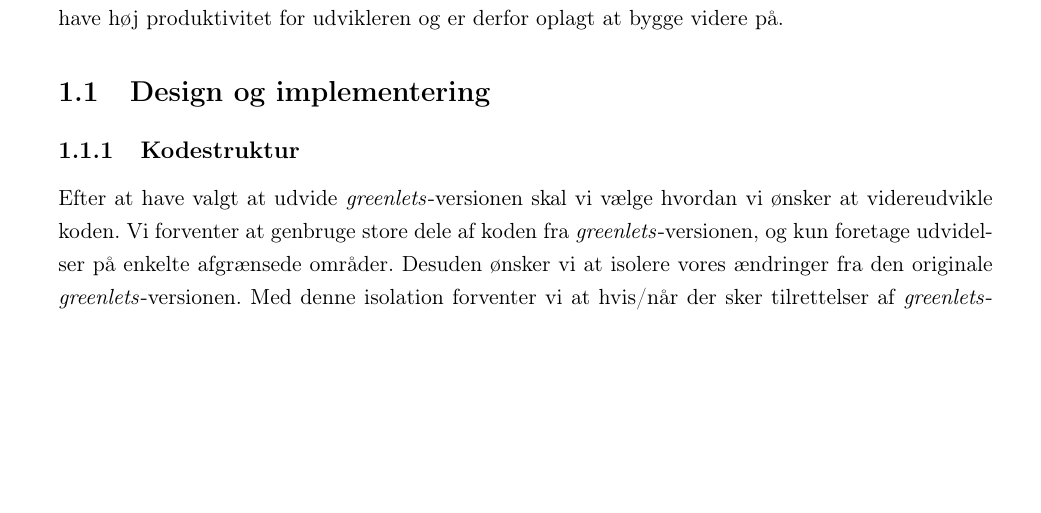
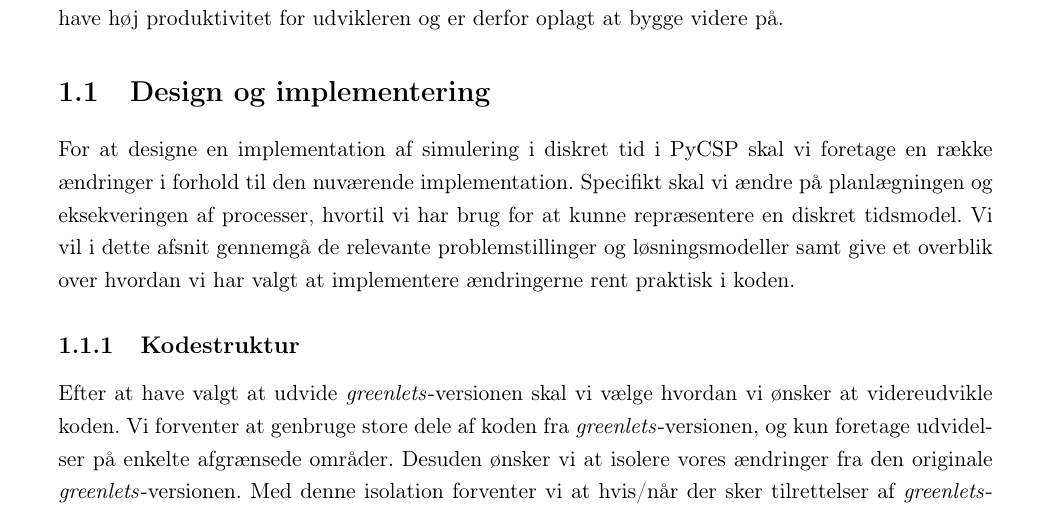
Before and after one commit to shamran/TimedPyCSP, a LaTeX book (report/skelet.tex, which reads report/des/des-implementation.tex): part of page 2 of 8, cut so that both start at the same text, the shorter picture padded with empty space. Compiled offline with pdfLaTeX.

Commit message:
inledning til des implementation

```diff
--- a/report/des/des-implementation.tex
+++ b/report/des/des-implementation.tex
@@ -1,6 +1,8 @@
 
 \section{Design og implementering}
 %\inline{Beskrivelse af design med udgangspunkt i eksemplet}
+For at designe en implementation af simulering i diskret tid i \pycsp skal vi foretage en række ændringer i forhold til den nuværende implementation. Specifikt skal vi ændre på planlægningen og eksekveringen af processer, hvortil vi har brug for at kunne repræsentere en diskret tidsmodel. Vi vil i dette afsnit gennemgå de relevante problemstillinger og løsningsmodeller samt give et overblik over hvordan vi har valgt at implementere ændringerne rent praktisk i koden.
+
 
 \subsection{Kodestruktur}
 Efter at have valgt at udvide \emph{greenlets}"-versionen skal vi vælge hvordan vi ønsker at videreudvikle koden. Vi forventer at genbruge store dele af koden fra \emph{greenlets}"-versionen, og kun foretage udvidelser på enkelte afgrænsede områder. Desuden ønsker vi at isolere vores ændringer fra den originale \emph{greenlets}"-versionen. Med denne isolation forventer vi at hvis/når der sker tilrettelser af \emph{greenlets}"-versionen af \pycsp vil man ikke skulle foretage de samme tilrettelser i vores version.
```
